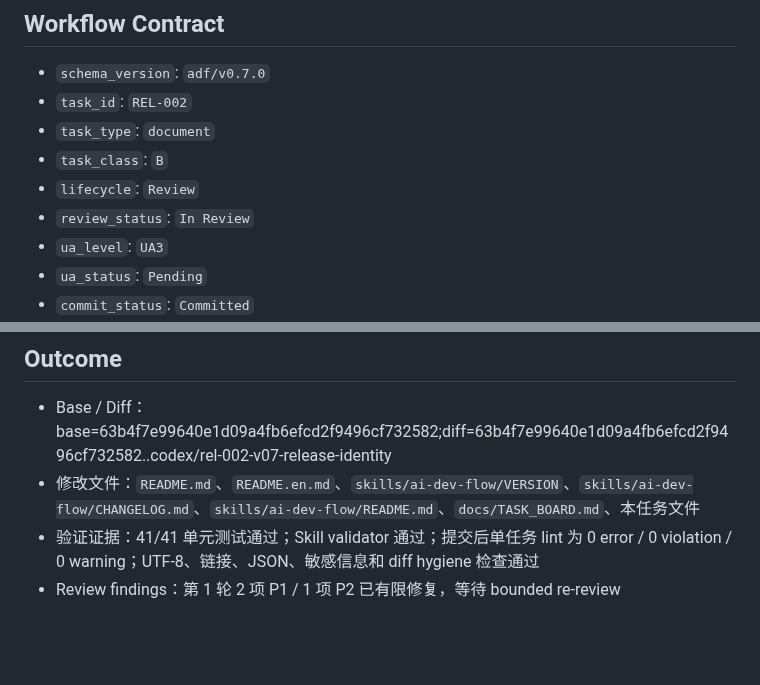
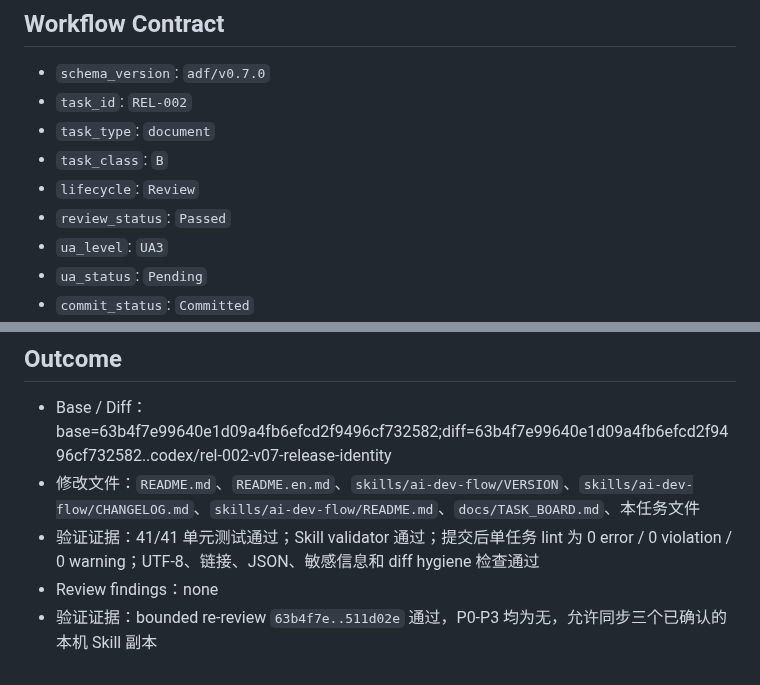
Before and after one commit to a-littlecat/ai-dev-flow, a Markdown page: docs/tasks/REL-002-close-v07-release-identity-and-sync.md, 2 parts joined by grey strips. Rendered like a GitHub page; blank space fills up the shorter version.

Commit message:
docs: record REL-002 review pass

```diff
--- a/docs/tasks/REL-002-close-v07-release-identity-and-sync.md
+++ b/docs/tasks/REL-002-close-v07-release-identity-and-sync.md
@@ -7,7 +7,7 @@
 - `task_type`: `document`
 - `task_class`: `B`
 - `lifecycle`: `Review`
-- `review_status`: `In Review`
+- `review_status`: `Passed`
 - `ua_level`: `UA3`
 - `ua_status`: `Pending`
 - `commit_status`: `Committed`
@@ -57,4 +57,5 @@
 - Base / Diff：base=63b4f7e99640e1d09a4fb6efcd2f9496cf732582;diff=63b4f7e99640e1d09a4fb6efcd2f9496cf732582..codex/rel-002-v07-release-identity
 - 修改文件：`README.md`、`README.en.md`、`skills/ai-dev-flow/VERSION`、`skills/ai-dev-flow/CHANGELOG.md`、`skills/ai-dev-flow/README.md`、`docs/TASK_BOARD.md`、本任务文件
 - 验证证据：41/41 单元测试通过；Skill validator 通过；提交后单任务 lint 为 0 error / 0 violation / 0 warning；UTF-8、链接、JSON、敏感信息和 diff hygiene 检查通过
-- Review findings：第 1 轮 2 项 P1 / 1 项 P2 已有限修复，等待 bounded re-review
+- Review findings：none
+- 验证证据：bounded re-review `63b4f7e..511d02e` 通过，P0-P3 均为无，允许同步三个已确认的本机 Skill 副本
```
Also changed, not shown: docs/TASK_BOARD.md (+4 -4 lines).
